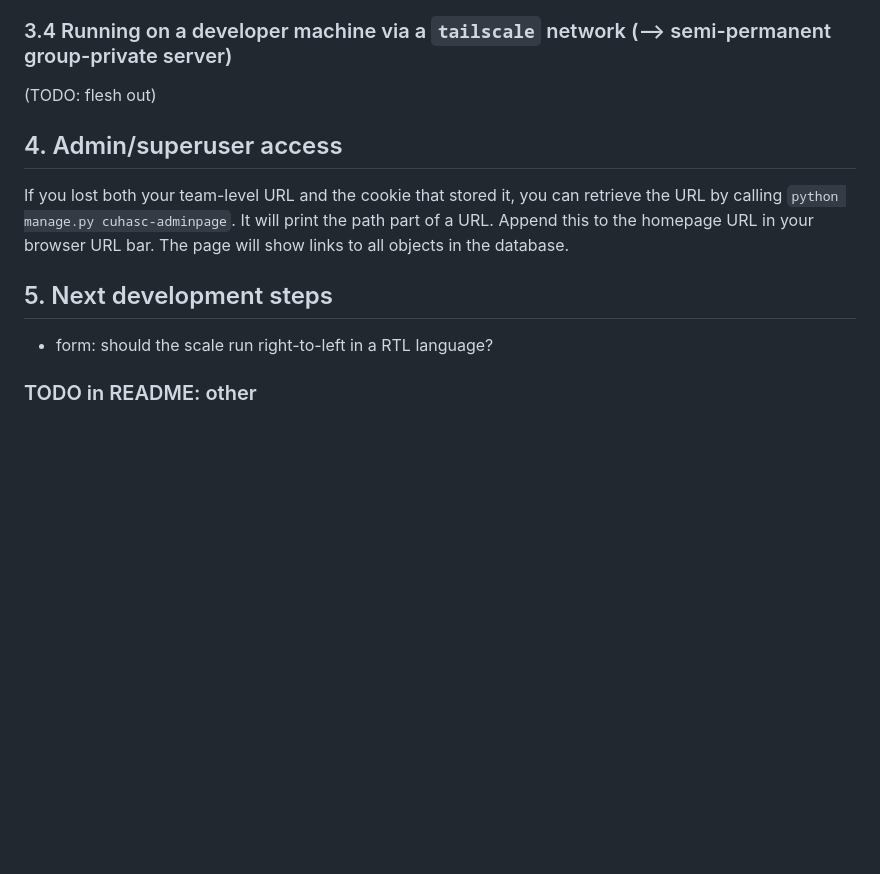
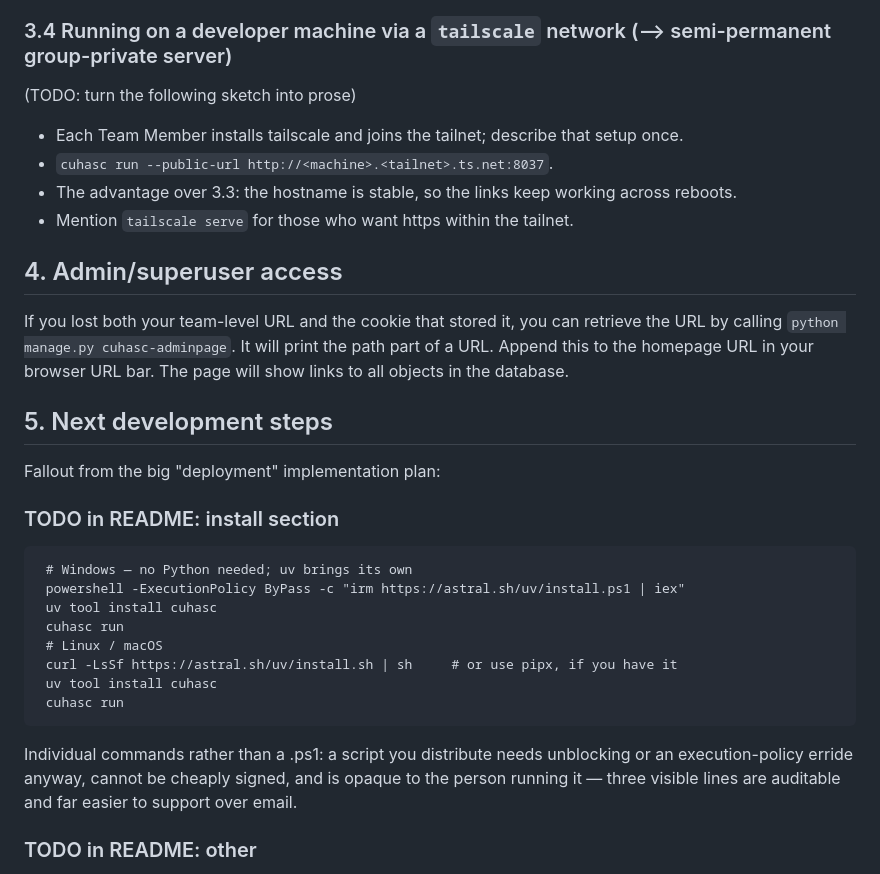
Before and after one commit to prechelt/cuhasc, a Markdown page: README.md, the part around one of its changes. Drawn GitHub-style; blank space fills up the shorter version.

````diff
--- a/README.md
+++ b/README.md
@@ -106,7 +150,12 @@ TODO: The handbook provides pointers to the specific research articles underlyin
 
 ### 3.4 Running on a developer machine via a `tailscale` network (--> semi-permanent group-private server)
 
-(TODO: flesh out)
+(TODO: turn the following sketch into prose)
+
+- Each Team Member installs tailscale and joins the tailnet; describe that setup once.
+- `cuhasc run --public-url http://<machine>.<tailnet>.ts.net:8037`.
+- The advantage over 3.3: the hostname is stable, so the links keep working across reboots.
+- Mention `tailscale serve` for those who want https within the tailnet.
 
 
 ## 4. Admin/superuser access
@@ -120,9 +169,24 @@ The page will show links to all objects in the database.
 
 ## 5. Next development steps
 
-- form: should the scale run right-to-left in a RTL language?
+Fallout from the big "deployment" implementation plan:
 
+### TODO in README: install section
 
+```
+ # Windows — no Python needed; uv brings its own
+ powershell -ExecutionPolicy ByPass -c "irm https://astral.sh/uv/install.ps1 | iex"
+ uv tool install cuhasc
+ cuhasc run
+ # Linux / macOS
+ curl -LsSf https://astral.sh/uv/install.sh | sh     # or use pipx, if you have it
+ uv tool install cuhasc
+ cuhasc run
+```
+
+ Individual commands rather than a .ps1: a script you distribute needs unblocking or an execution-policy
+erride anyway, cannot be cheaply signed, and is opaque to the person running it — three visible
+ lines are auditable and far easier to support over email.
 
 ### TODO in README: other
 
````
Also changed, not shown: other parts of README.md (+51 -7 lines).
